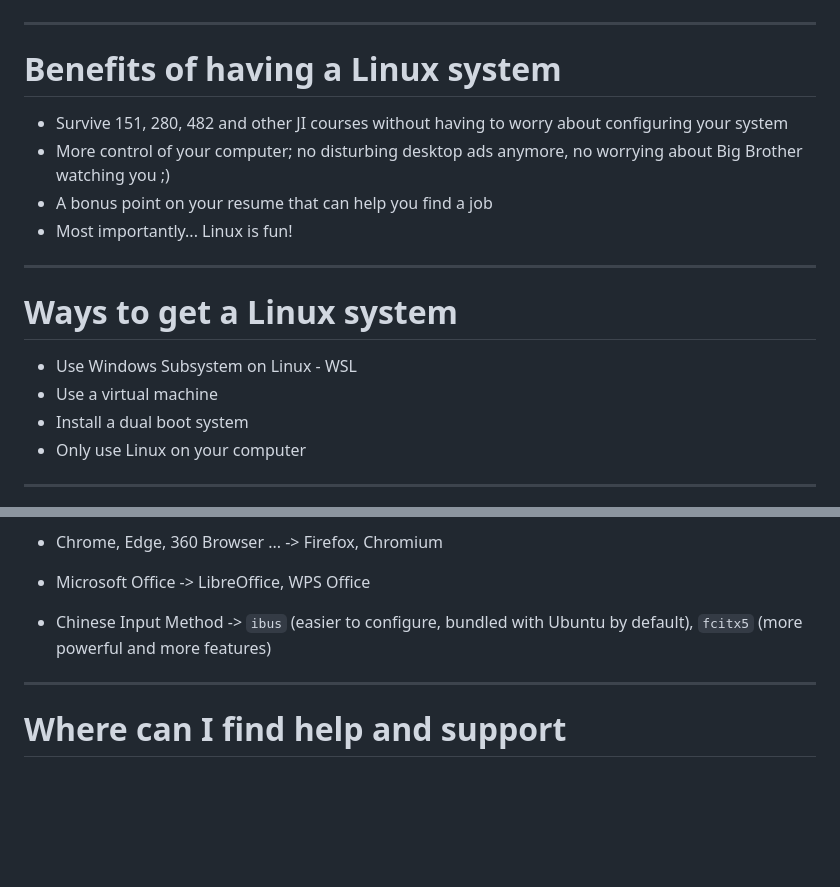
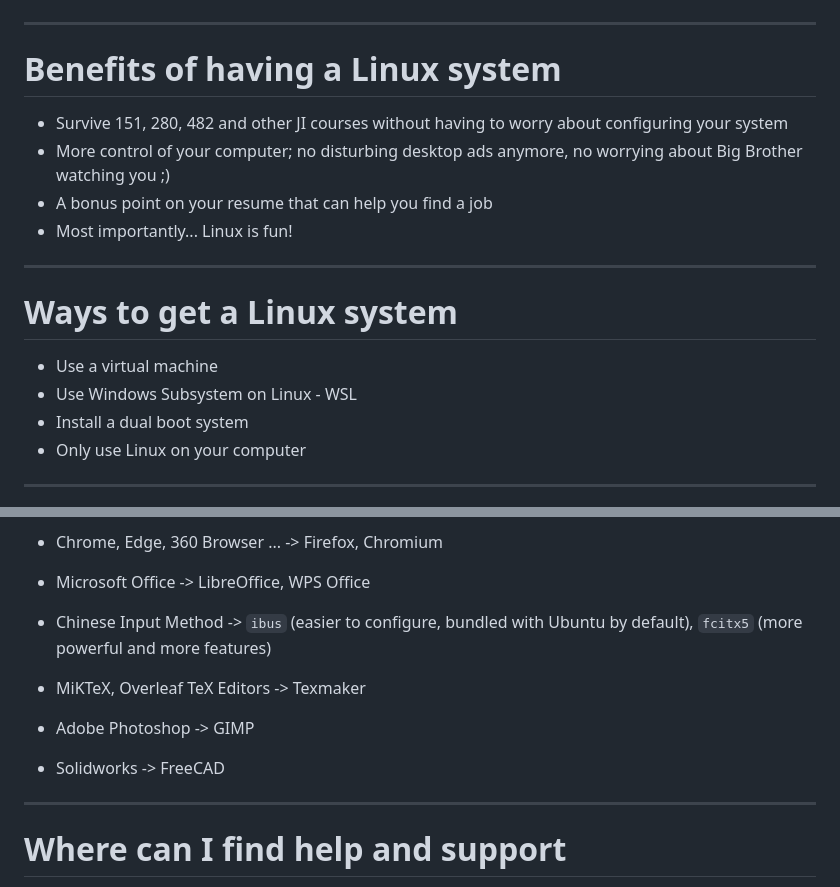
Before and after one commit to wznmickey/linuxParty, a Markdown page: slides.md, 2 parts joined by grey strips. Drawn GitHub-style; blank space fills up the shorter version.

```diff
--- a/slides.md
+++ b/slides.md
@@ -64,6 +67,7 @@ Screenshot from LinusTechTips
 </tr></table>
 
 ---
+
 # Benefits of having a Linux system
 
 - Survive 151, 280, 482 and other JI courses without having to worry about configuring your system
@@ -75,8 +79,8 @@ Screenshot from LinusTechTips
 
 # Ways to get a Linux system
 
+- Use a virtual machine
 - Use Windows Subsystem on Linux - WSL
-- Use a virtual machine
 - Install a dual boot system
 - Only use Linux on your computer
 
@@ -97,6 +101,12 @@ Linux is pretty much designed around a command-line shell. A _shell_ is a progra
 
 - Chinese Input Method -> `ibus` (easier to configure, bundled with Ubuntu by default), `fcitx5` (more powerful and more features)
 
+- MiKTeX, Overleaf TeX Editors -> Texmaker
+
+- Adobe Photoshop -> GIMP
+
+- Solidworks -> FreeCAD
+
 ---
 
 # Where can I find help and support
```
Also changed, not shown: other parts of slides.md (+3 -0 lines).
